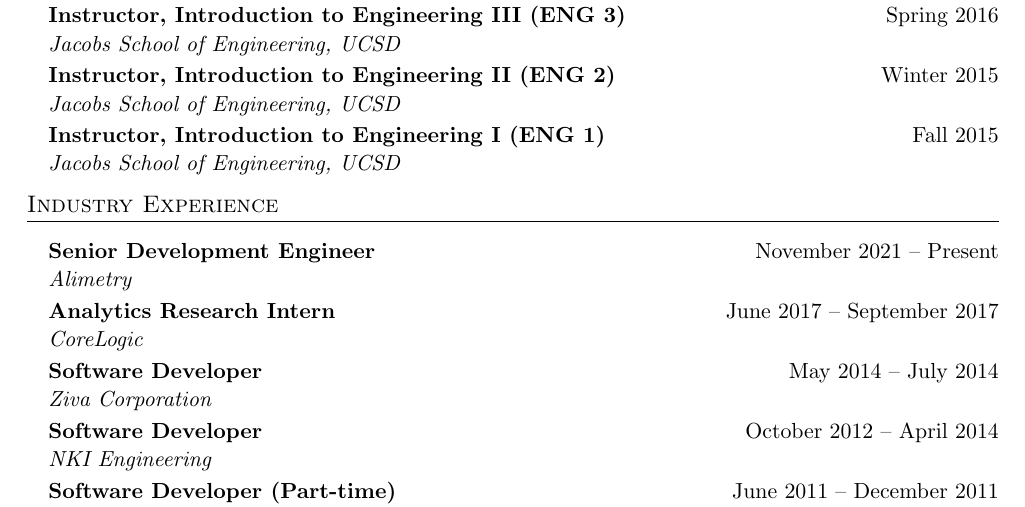
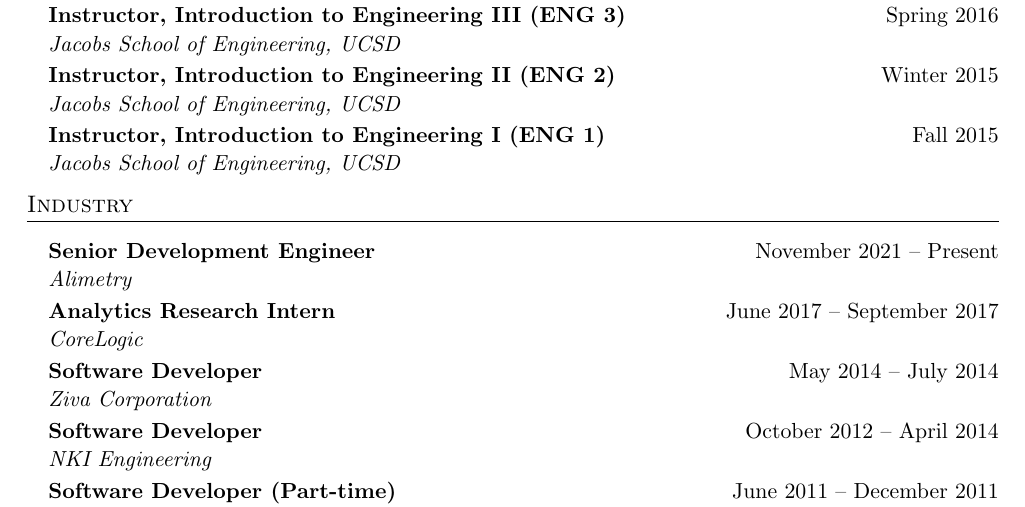
Before and after one commit to gabeschamberg/gabeschamberg.github.io, a LaTeX CV (assets/cv/GS-cv.tex): part of page 1 of 3, cut so that both start at the same text. Compiled offline with pdfLaTeX.

Commit message:
updated cv

```diff
--- a/assets/cv/GS-cv.tex
+++ b/assets/cv/GS-cv.tex
@@ -252,7 +252,7 @@
   \resumeSubHeadingListEnd
 
 %-----------Industry-----------
-\section{Industry Experience}
+\section{Industry}
   \resumeSubHeadingListStart
 
     \resumeSubheading
```
Also changed, not shown: assets/cv/GS-cv.pdf.
